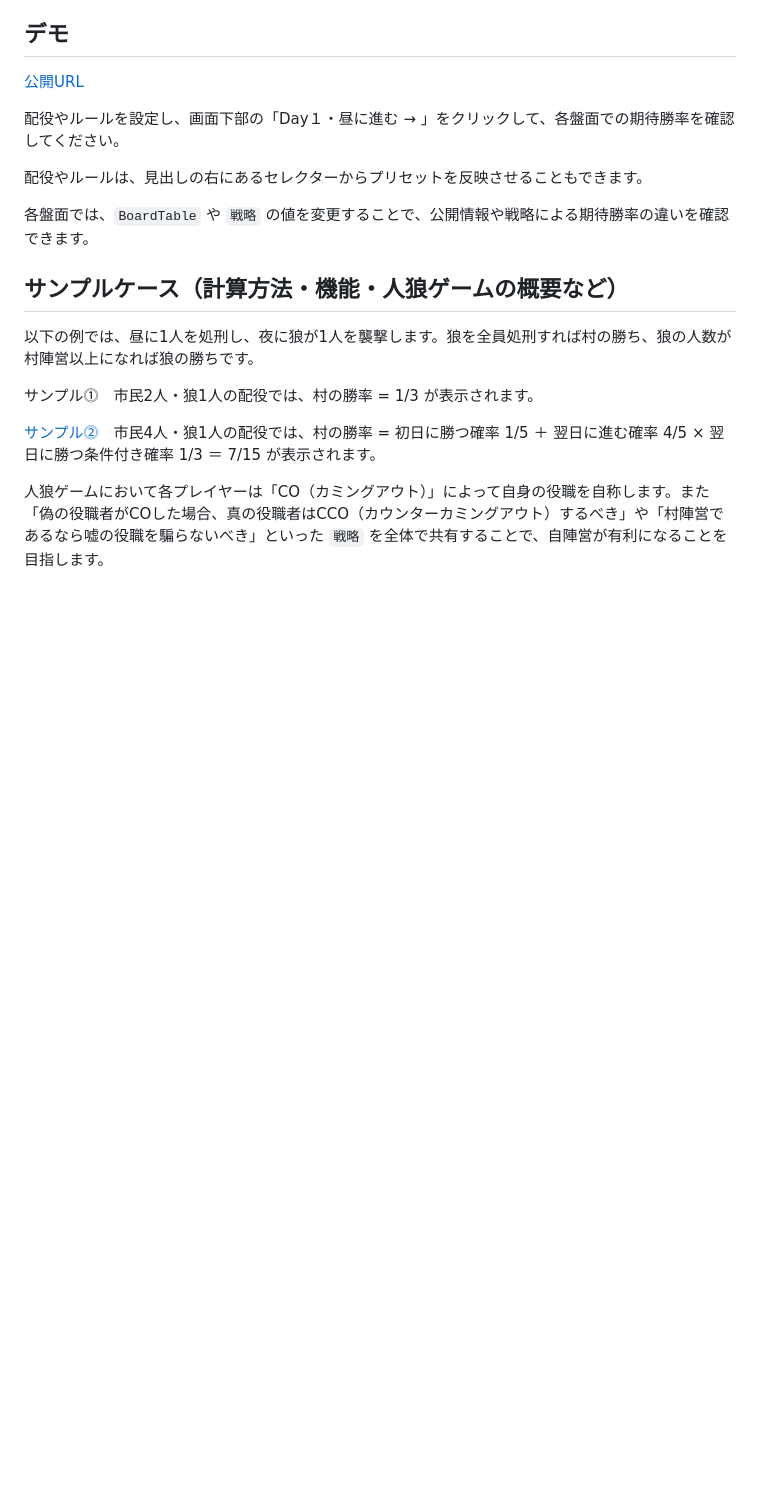
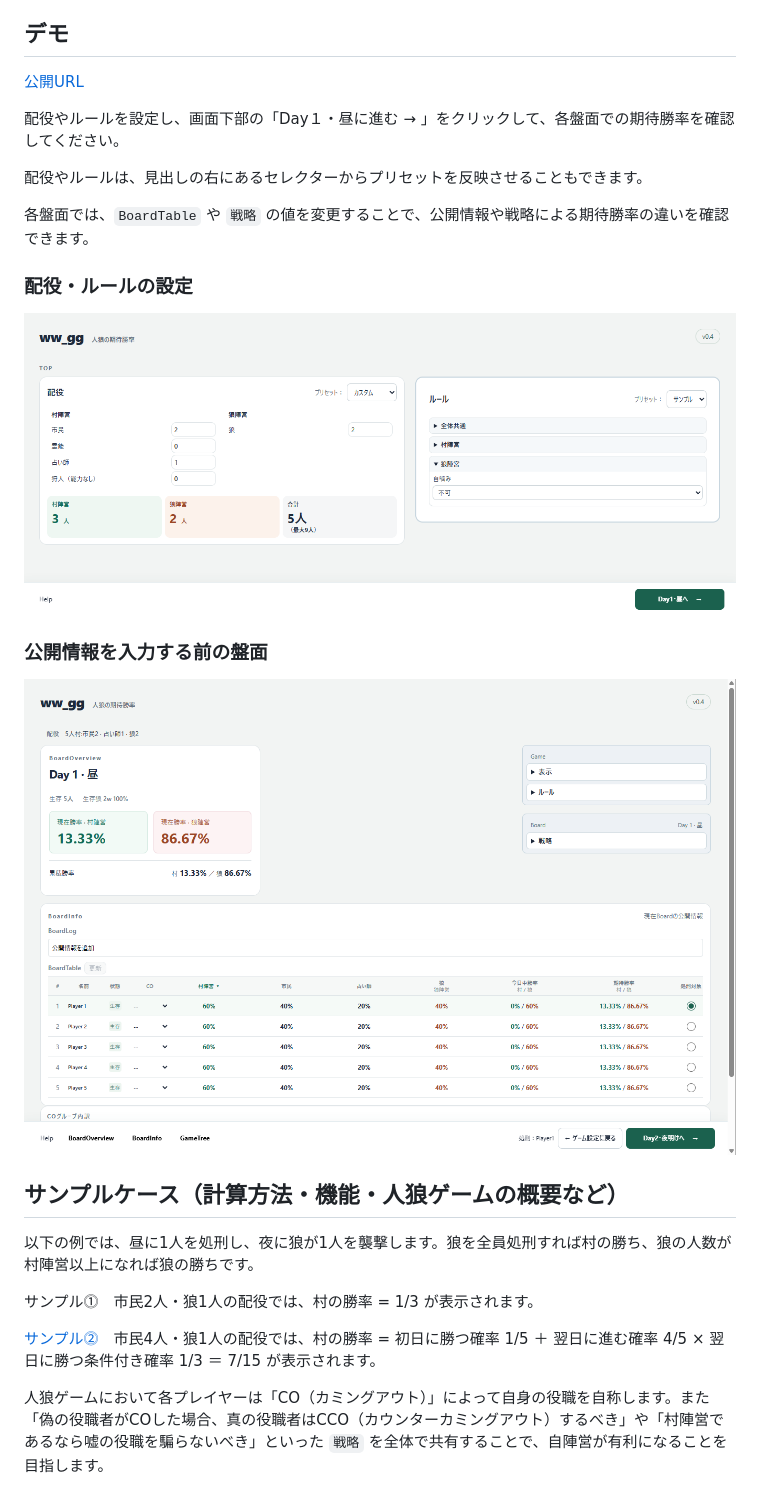
Before and after one commit to atachan14/ww_gg, a Markdown page: README.md, the part around one of its changes. Drawn GitHub-style; pictures changed too: docs/readme/images/board-overview.png (added), docs/readme/images/setup.png (added); blank space fills up the shorter version.

Commit message:
Add README screenshots with stable replacement-friendly paths

```diff
--- a/README.md
+++ b/README.md
@@ -20,7 +20,13 @@ AI実装です。開発者は主に要件定義・動作確認・受け入れテ
 
 各盤面では、`BoardTable` や `戦略` の値を変更することで、公開情報や戦略による期待勝率の違いを確認できます。
 
-<!-- スクリーンショットは後日配置。 -->
+### 配役・ルールの設定
+
+![配役・ルールの設定画面](docs/readme/images/setup.png)
+
+### 公開情報を入力する前の盤面
+
+![公開情報を入力する前のBoardTable](docs/readme/images/board-overview.png)
 
 ## サンプルケース（計算方法・機能・人狼ゲームの概要など）
 
```
Also changed, not shown: other parts of README.md (+4 -0 lines), docs/readme/README.md (added, +10 -0 lines), docs/readme/images/sample-3-a.png (added), docs/readme/images/sample-3-b.png (added).
